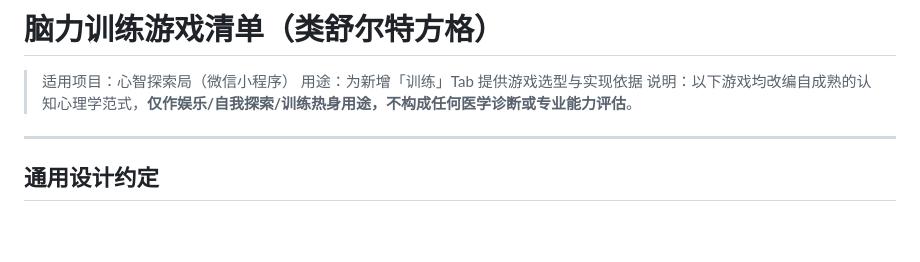
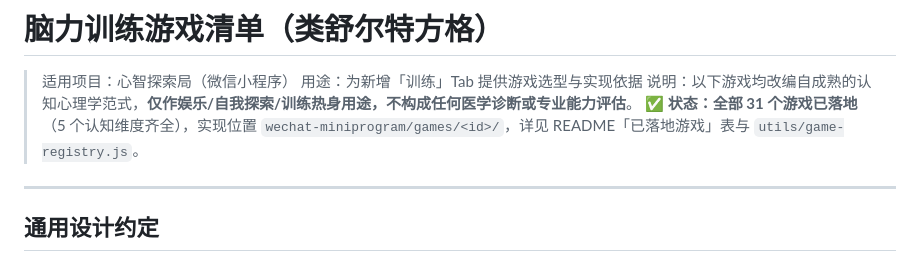
Before and after one commit to chenp-fjnu/mind-assessment, a Markdown page: wechat-miniprogram/docs/brain-games-catalog.md, the part around the change. GitHub-like rendering; blank space fills up the shorter version.

```diff
--- a/wechat-miniprogram/docs/brain-games-catalog.md
+++ b/wechat-miniprogram/docs/brain-games-catalog.md
@@ -3,6 +3,7 @@
 > 适用项目：心智探索局（微信小程序）
 > 用途：为新增「训练」Tab 提供游戏选型与实现依据
 > 说明：以下游戏均改编自成熟的认知心理学范式，**仅作娱乐/自我探索/训练热身用途，不构成任何医学诊断或专业能力评估**。
+> ✅ **状态：全部 31 个游戏已落地**（5 个认知维度齐全），实现位置 `wechat-miniprogram/games/<id>/`，详见 README「已落地游戏」表与 `utils/game-registry.js`。
 
 ---
 
```
Also changed, not shown: wechat-miniprogram/README.md (+7 -8 lines).
